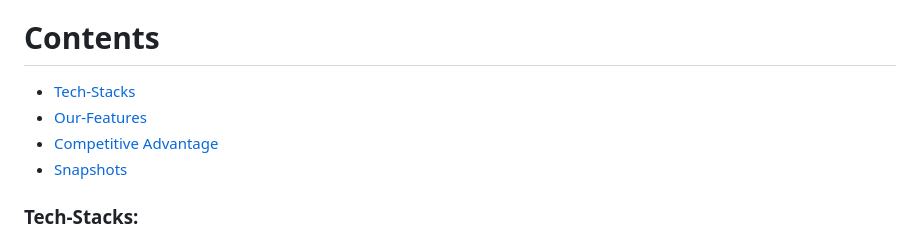
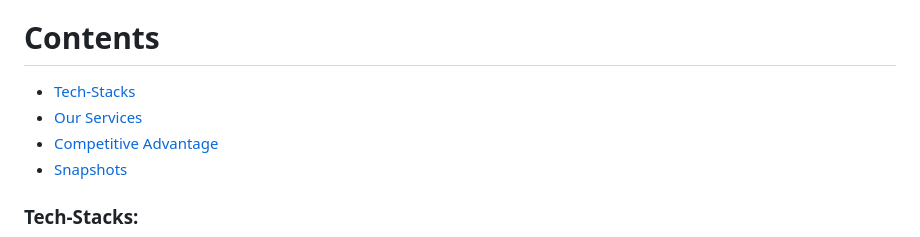
Before and after one commit to Sayantan-Ch/Hack-Solstice, a Markdown page: readme.md, the part around the change. Drawn GitHub-style.

```diff
--- a/readme.md
+++ b/readme.md
@@ -8,7 +8,7 @@ Contents
 ========
 
  * [Tech-Stacks](#Tech-Stacks)
- * [Our-Features](#Our-Features)
+ * [Our Services](#Our-Services)
  * [Competitive Advantage](#Competitive-Advantage)
  * [Snapshots](#Snapshots)
 
```
